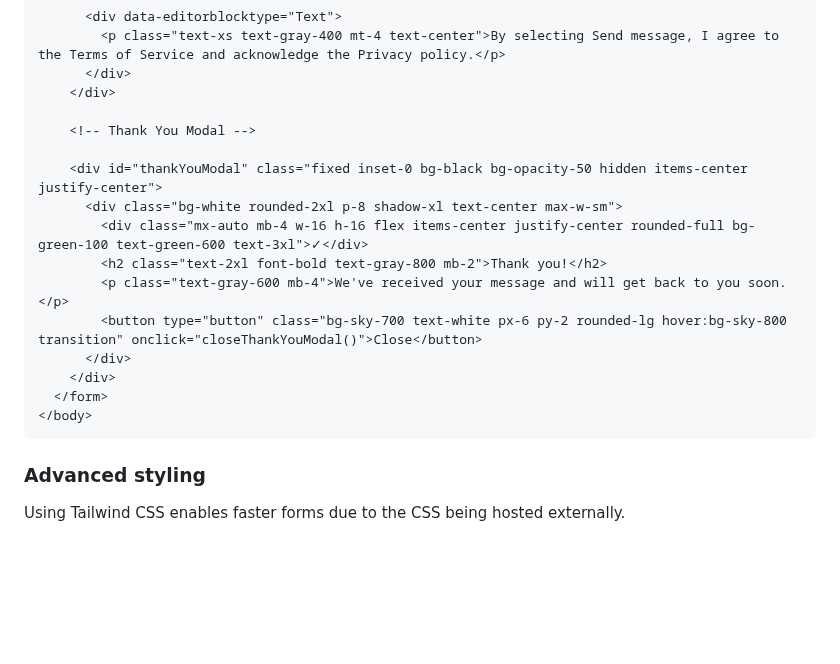
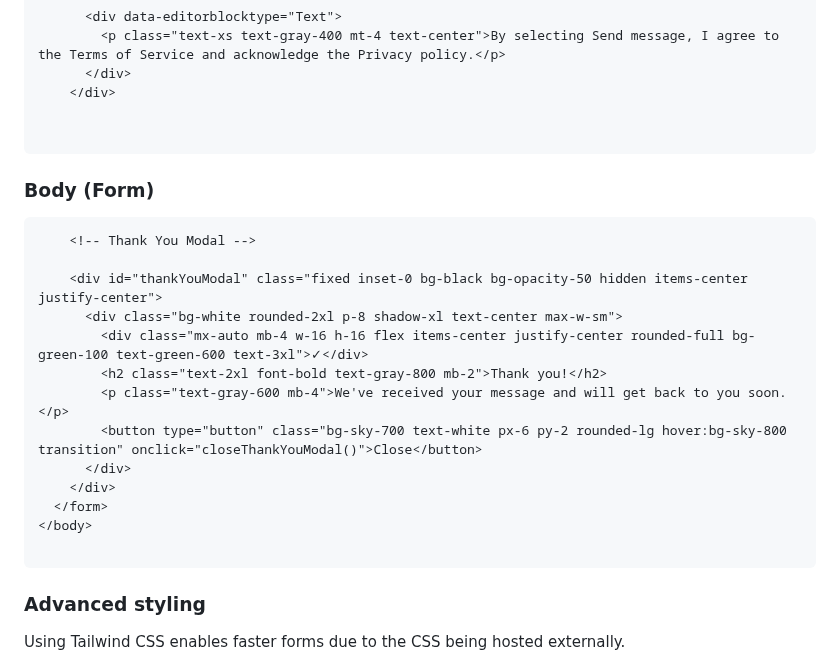
Before and after one commit to pattens-tech/dynamics-365-form-templates, a Markdown page: documentation.md, the part around the change. GitHub-like rendering; blank space fills up the shorter version.

````diff
--- a/documentation.md
+++ b/documentation.md
@@ -164,6 +164,12 @@ Both the header structure and body structure are required in each form in order
       </div>
     </div>
 
+
+```
+
+### Body (Form)
+
+```html
     <!-- Thank You Modal -->
 
     <div id="thankYouModal" class="fixed inset-0 bg-black bg-opacity-50 hidden items-center justify-center">
@@ -176,8 +182,8 @@ Both the header structure and body structure are required in each form in order
     </div>
   </form>
 </body>
+
 ```
-
 
 ### Advanced styling
 
````
